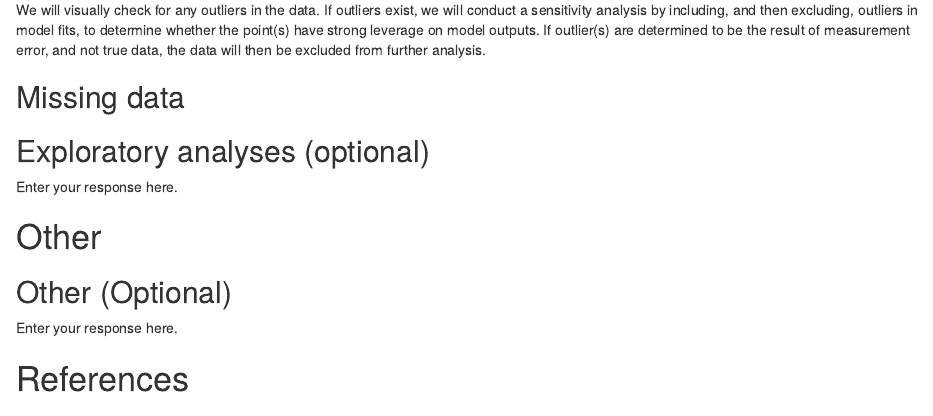
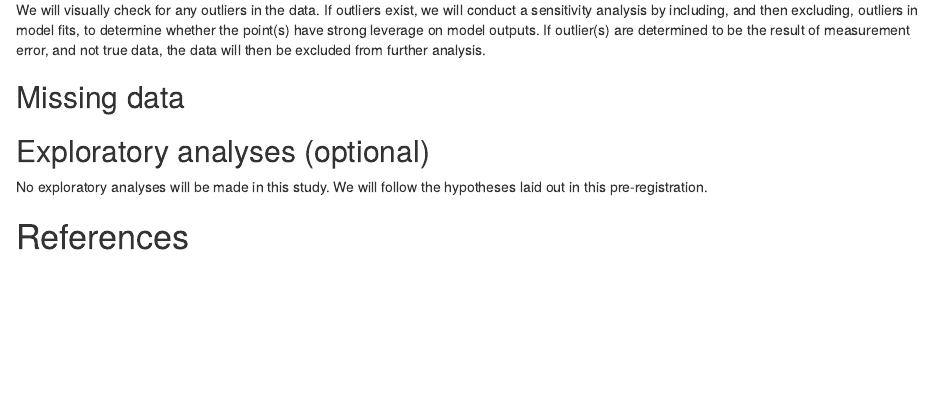
Before and after one commit to sandraemry/Replicability-Preregistration, an R Markdown document (scripts/Goodingetal2009_Prereg.Rmd): the page in a window 1100 px wide, from 3450 px down. Rendered offline with R 4.5, knitr and Pandoc, with nearby package versions; drawn as R Markdown's standard HTML page in place of the format the file asks for.

Commit message:
Answering the exploratory analyses question

```diff
--- a/scripts/Goodingetal2009_Prereg.Rmd
+++ b/scripts/Goodingetal2009_Prereg.Rmd
@@ -255,14 +255,7 @@ Example: If a subject does not complete any of the three indices of tastiness, t
 
 Example: We expect that certain demographic traits may be related to taste preferences. Therefore, we will look for relationships between demographic variables (age, gender, income, and marital status) and the primary outcome measures of taste preferences. -->
 
-Enter your response here.
-
-# Other
-
-## Other (Optional)
-<!-- If there is any additional information that you feel needs to be included in your preregistration, please enter it here. Literature cited, disclosures of any related work such as replications or work that uses the same data, or other context that will be helpful for future readers would be appropriate here. -->
-
-Enter your response here.
+No exploratory analyses will be made in this study. We will follow the hypotheses laid out in this pre-registration.
 
 
 # References
```
